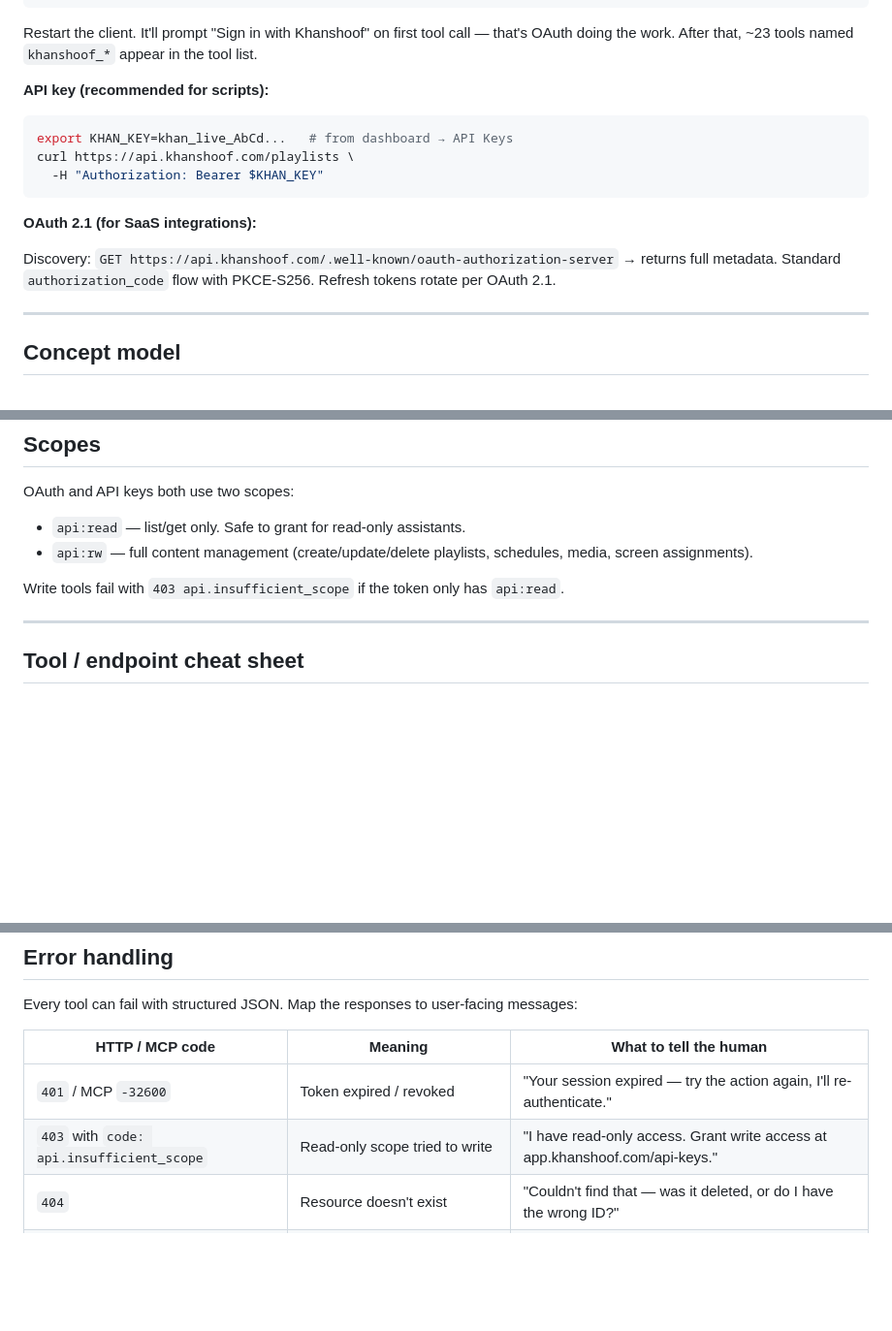
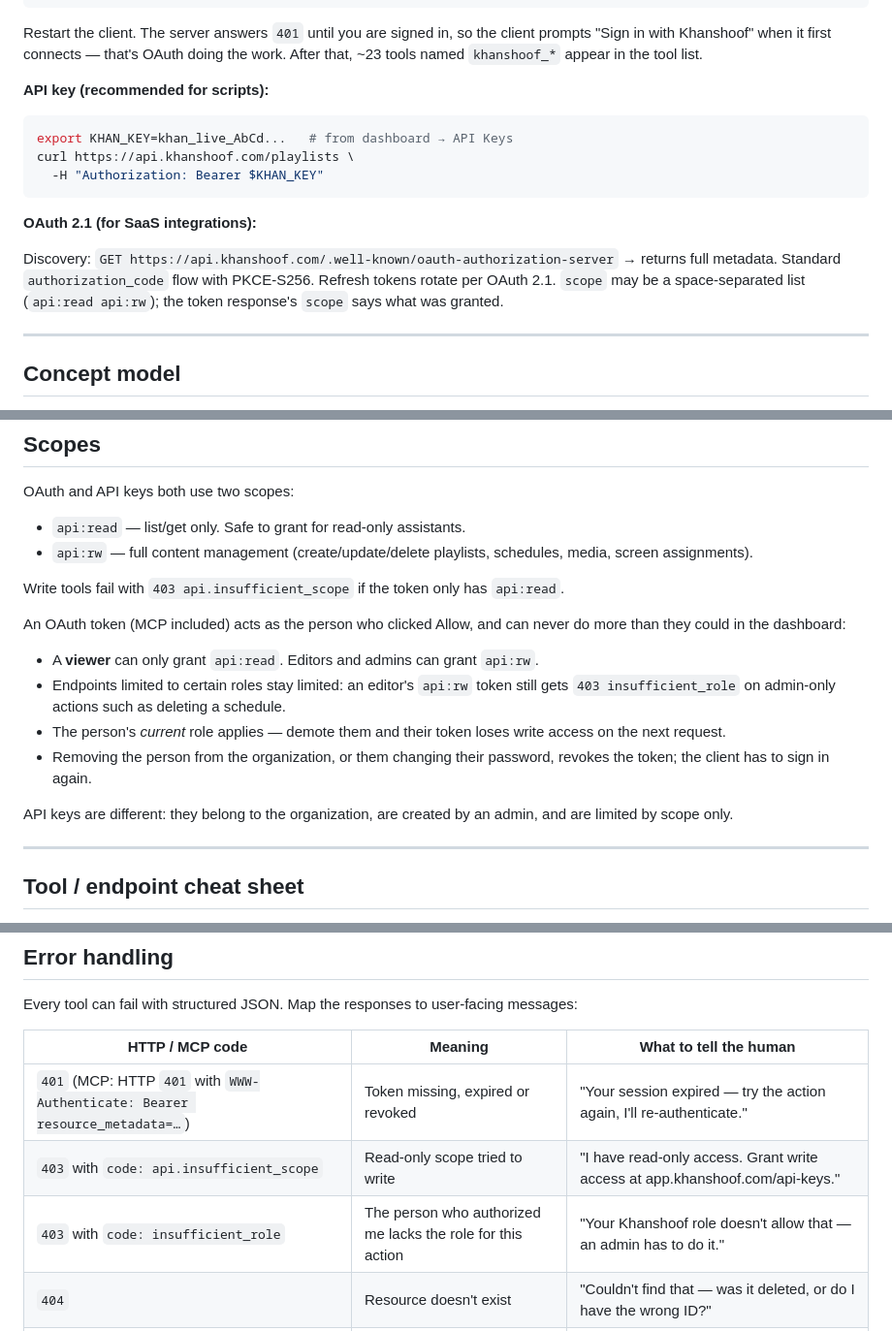
Before and after one commit to comthre3/signage, a Markdown page: docs/AGENTS.md, 3 parts joined by grey strips. Shown at 97% size. Rendered like a GitHub page; blank space fills up the shorter version.

````diff
--- a/docs/AGENTS.md
+++ b/docs/AGENTS.md
@@ -35,7 +35,7 @@ Add this to your MCP client config (Claude Desktop's `~/Library/Application Supp
 }
 ```
 
-Restart the client. It'll prompt "Sign in with Khanshoof" on first tool call — that's OAuth doing the work. After that, ~23 tools named `khanshoof_*` appear in the tool list.
+Restart the client. The server answers `401` until you are signed in, so the client prompts "Sign in with Khanshoof" when it first connects — that's OAuth doing the work. After that, ~23 tools named `khanshoof_*` appear in the tool list.
 
 **API key (recommended for scripts):**
 
@@ -47,7 +47,7 @@ curl https://api.khanshoof.com/playlists \
 
 **OAuth 2.1 (for SaaS integrations):**
 
-Discovery: `GET https://api.khanshoof.com/.well-known/oauth-authorization-server` → returns full metadata. Standard `authorization_code` flow with PKCE-S256. Refresh tokens rotate per OAuth 2.1.
+Discovery: `GET https://api.khanshoof.com/.well-known/oauth-authorization-server` → returns full metadata. Standard `authorization_code` flow with PKCE-S256. Refresh tokens rotate per OAuth 2.1. `scope` may be a space-separated list (`api:read api:rw`); the token response's `scope` says what was granted.
 
 ---
 
@@ -74,6 +74,15 @@ OAuth and API keys both use two scopes:
 - `api:rw` — full content management (create/update/delete playlists, schedules, media, screen assignments).
 
 Write tools fail with `403 api.insufficient_scope` if the token only has `api:read`.
+
+An OAuth token (MCP included) acts as the person who clicked Allow, and can never do more than they could in the dashboard:
+
+- A **viewer** can only grant `api:read`. Editors and admins can grant `api:rw`.
+- Endpoints limited to certain roles stay limited: an editor's `api:rw` token still gets `403 insufficient_role` on admin-only actions such as deleting a schedule.
+- The person's *current* role applies — demote them and their token loses write access on the next request.
+- Removing the person from the organization, or them changing their password, revokes the token; the client has to sign in again.
+
+API keys are different: they belong to the organization, are created by an admin, and are limited by scope only.
 
 ---
 
@@ -288,8 +297,9 @@ Every tool can fail with structured JSON. Map the responses to user-facing messa
 
 | HTTP / MCP code | Meaning | What to tell the human |
 |---|---|---|
-| `401` / MCP `-32600` | Token expired / revoked | "Your session expired — try the action again, I'll re-authenticate." |
+| `401` (MCP: HTTP `401` with `WWW-Authenticate: Bearer resource_metadata=…`) | Token missing, expired or revoked | "Your session expired — try the action again, I'll re-authenticate." |
 | `403` with `code: api.insufficient_scope` | Read-only scope tried to write | "I have read-only access. Grant write access at app.khanshoof.com/api-keys." |
+| `403` with `code: insufficient_role` | The person who authorized me lacks the role for this action | "Your Khanshoof role doesn't allow that — an admin has to do it." |
 | `404` | Resource doesn't exist | "Couldn't find that — was it deleted, or do I have the wrong ID?" |
 | `429` | Rate limited | "Too many requests — try again in {Retry-After} seconds." |
 | `422` / MCP `-32602` | Validation error | Inspect `detail.errors` for specifics |
````
Also changed, not shown: frontend/AGENTS.md (+13 -3 lines).
